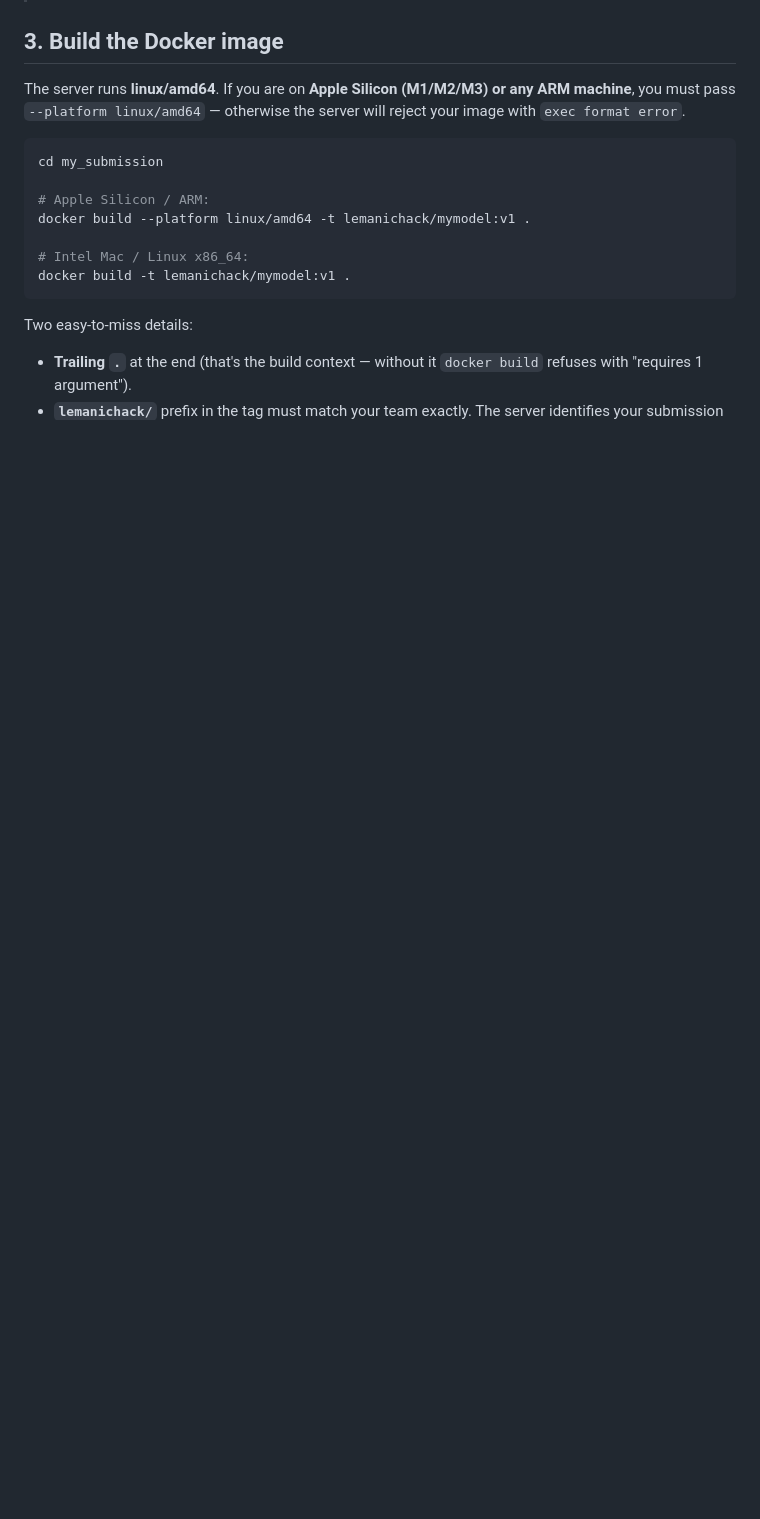
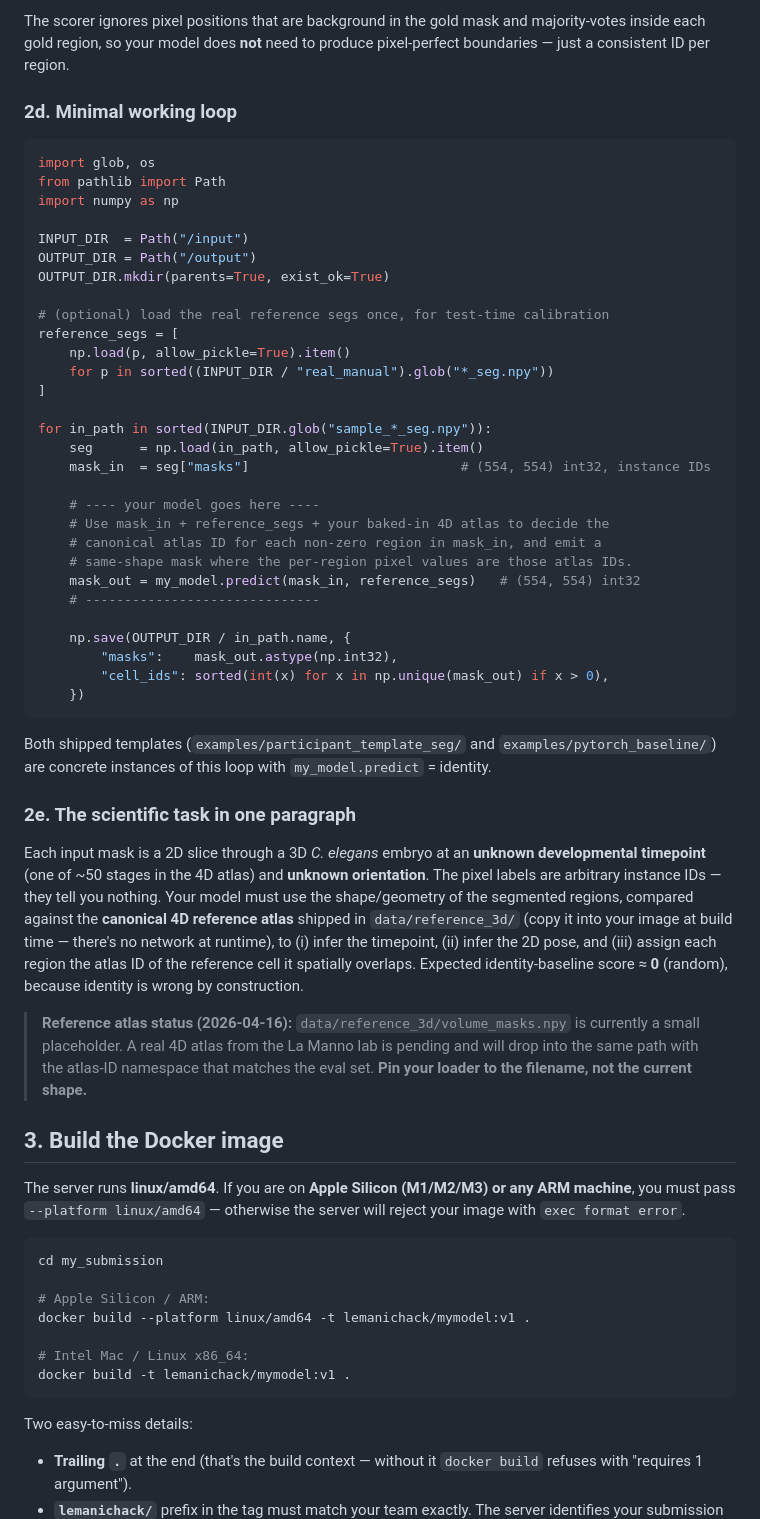
Before and after one commit to lamanno-epfl/celegans_hackathon_infra, a Markdown page: docs/participant_quickstart.md, the part around one of its changes. Rendered like a GitHub page; blank space fills up the shorter version.

````diff
--- a/docs/participant_quickstart.md
+++ b/docs/participant_quickstart.md
@@ -67,3 +112,46 @@ Both shipped templates are **identity baselines** that pass input labels straigh
+The scorer ignores pixel positions that are background in the gold mask and majority-votes inside each gold region, so your model does **not** need to produce pixel-perfect boundaries — just a consistent ID per region.
+
+### 2d. Minimal working loop
+
+```python
+import glob, os
+from pathlib import Path
+import numpy as np
+
+INPUT_DIR  = Path("/input")
+OUTPUT_DIR = Path("/output")
+OUTPUT_DIR.mkdir(parents=True, exist_ok=True)
+
+# (optional) load the real reference segs once, for test-time calibration
+reference_segs = [
+    np.load(p, allow_pickle=True).item()
+    for p in sorted((INPUT_DIR / "real_manual").glob("*_seg.npy"))
+]
+
+for in_path in sorted(INPUT_DIR.glob("sample_*_seg.npy")):
+    seg      = np.load(in_path, allow_pickle=True).item()
+    mask_in  = seg["masks"]                           # (554, 554) int32, instance IDs
+
+    # ---- your model goes here ----
+    # Use mask_in + reference_segs + your baked-in 4D atlas to decide the
+    # canonical atlas ID for each non-zero region in mask_in, and emit a
+    # same-shape mask where the per-region pixel values are those atlas IDs.
+    mask_out = my_model.predict(mask_in, reference_segs)   # (554, 554) int32
+    # ------------------------------
+
+    np.save(OUTPUT_DIR / in_path.name, {
+        "masks":    mask_out.astype(np.int32),
+        "cell_ids": sorted(int(x) for x in np.unique(mask_out) if x > 0),
+    })
+```
+
+Both shipped templates (`examples/participant_template_seg/` and `examples/pytorch_baseline/`) are concrete instances of this loop with `my_model.predict` = identity.
+
+### 2e. The scientific task in one paragraph
+
+Each input mask is a 2D slice through a 3D *C. elegans* embryo at an **unknown developmental timepoint** (one of ~50 stages in the 4D atlas) and **unknown orientation**. The pixel labels are arbitrary instance IDs — they tell you nothing. Your model must use the shape/geometry of the segmented regions, compared against the **canonical 4D reference atlas** shipped in `data/reference_3d/` (copy it into your image at build time — there's no network at runtime), to (i) infer the timepoint, (ii) infer the 2D pose, and (iii) assign each region the atlas ID of the reference cell it spatially overlaps. Expected identity-baseline score ≈ **0** (random), because identity is wrong by construction.
+
+> **Reference atlas status (2026-04-16):** `data/reference_3d/volume_masks.npy` is currently a small placeholder. A real 4D atlas from the La Manno lab is pending and will drop into the same path with the atlas-ID namespace that matches the eval set. **Pin your loader to the filename, not the current shape.**
 
 ## 3. Build the Docker image
 
````
Also changed, not shown: other parts of docs/participant_quickstart.md (+63 -21 lines), README.md (+14 -16 lines).
